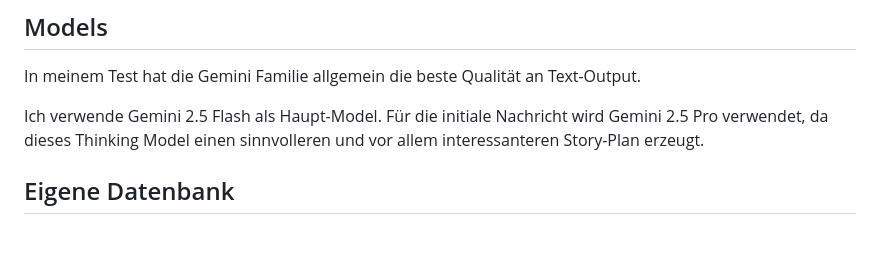
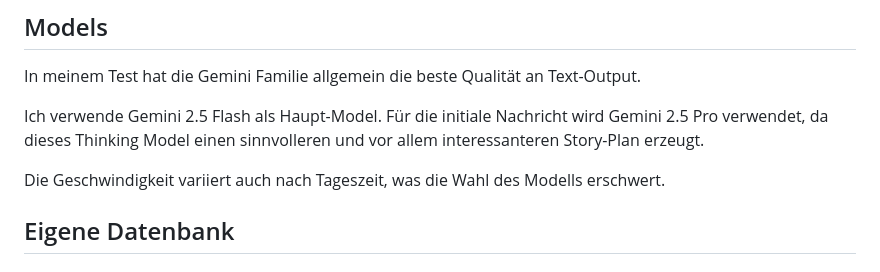
Before and after one commit to tsukinoko-kun/games_labor, a Markdown page: DOCUMENTATION.md, the part around the change. Rendered like a GitHub page; blank space fills up the shorter version.

```diff
--- a/DOCUMENTATION.md
+++ b/DOCUMENTATION.md
@@ -9,6 +9,8 @@ In meinem Test hat die Gemini Familie allgemein die beste Qualität an Text-Outp
 Ich verwende Gemini 2.5 Flash als Haupt-Model.
 Für die initiale Nachricht wird Gemini 2.5 Pro verwendet,
 da dieses Thinking Model einen sinnvolleren und vor allem interessanteren Story-Plan erzeugt.
+
+Die Geschwindigkeit variiert auch nach Tageszeit, was die Wahl des Modells erschwert.
 
 ## Eigene Datenbank
 
```
